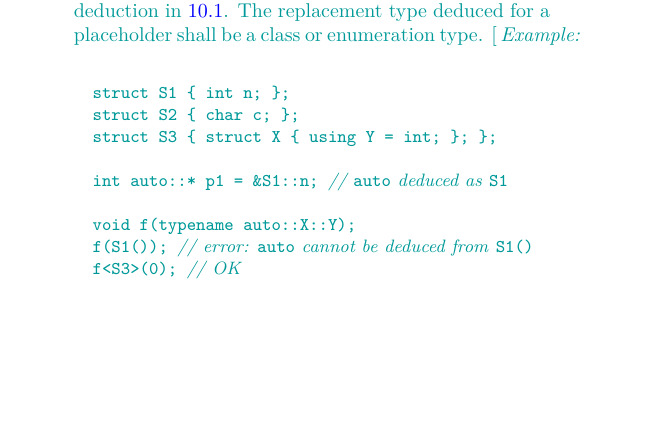
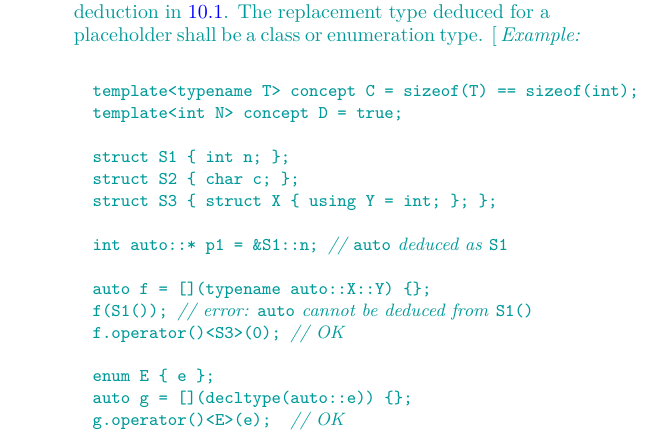
Before and after one commit to cplusplus/concepts-ts, a LaTeX book (src/ts.tex, which reads src/expressions.tex): part of page 9 of 75 before the commit and part of page 9 of 76 after it, cut so that both start at the same text, the shorter picture padded with empty space. Compiled offline with pdfLaTeX; a LaTeX package or settings file that is missing is left out.

Commit message:
Fix example in  [expr.prim.id.qual]

```diff
--- a/src/expressions.tex
+++ b/src/expressions.tex
@@ -124,15 +124,22 @@ enumeration type.
 %
 \enterexample
 \begin{codeblock}
+template<typename T> concept C = sizeof(T) == sizeof(int);
+template<int N> concept D = true;
+
 struct S1 { int n; };
 struct S2 { char c; };
 struct S3 { struct X { using Y = int; }; };
 
 int auto::* p1 = &S1::n; // \tcode{auto} deduced as \tcode{S1}
 
-void f(typename auto::X::Y);
+auto f = [](typename auto::X::Y) {};
 f(S1()); // error: \tcode{auto} cannot be deduced from \tcode{S1()}
-f<S3>(0); // OK
+f.operator()<S3>(0); // OK
+
+enum E { e };
+auto g = [](decltype(auto::e)) {};
+g.operator()<E>(e);  // OK
 \end{codeblock}
 In the declaration of \tcode{f}, the placeholder appears in a non-deduced
 context (\cxxref{temp.deduct.type}). It may be replaced later through the
```
